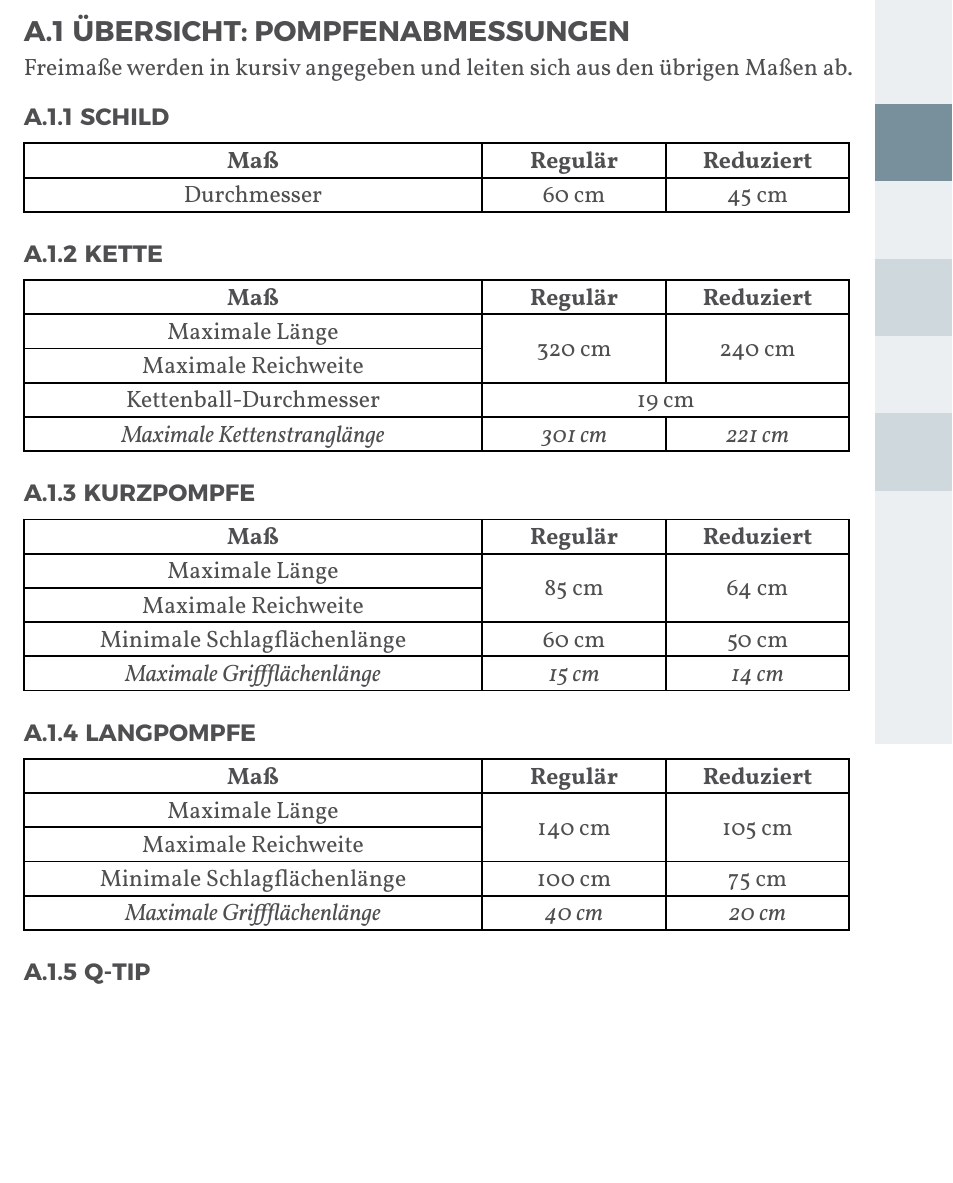
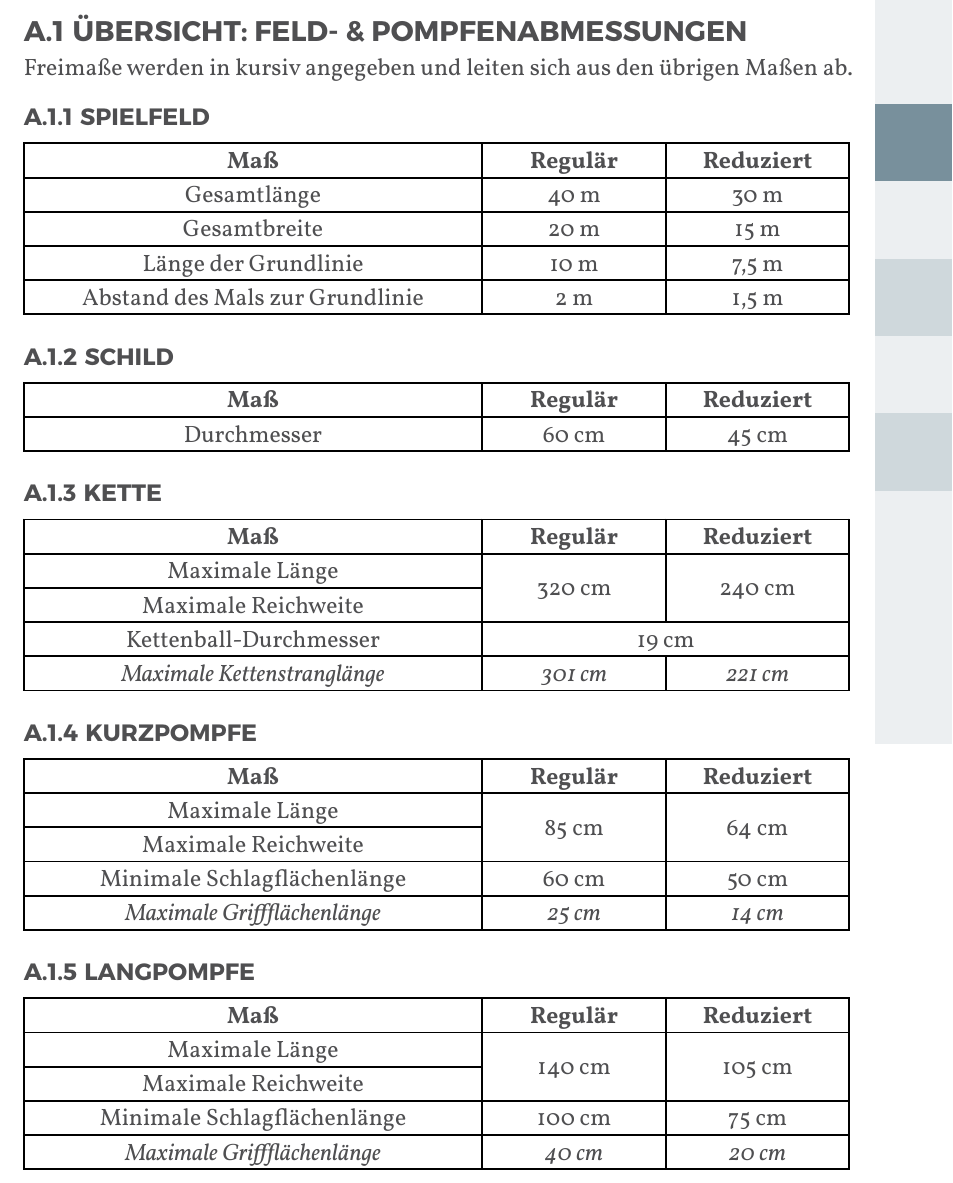
Before and after one commit to JuggerGermany/Regelwerk, a Typst document (typst/regelwerk.typ, which reads typst/anhang/masstabelle.typ): part of page 37 of 38, cut so that both start at the same text, the shorter picture padded with empty space. Compiled offline with Typst 0.15.

Commit message:
Feldabmessungen hinzugefügt und Freimaß KP korrigiert #69

```diff
--- a/typst/anhang/masstabelle.typ
+++ b/typst/anhang/masstabelle.typ
@@ -1,4 +1,4 @@
-#let title = "Übersicht: Pompfenabmessungen"
+#let title = "Übersicht: Feld- & Pompfenabmessungen"
 
 Freimaße werden in kursiv angegeben und leiten sich aus den übrigen Maßen ab.
 
@@ -13,6 +13,15 @@ Freimaße werden in kursiv angegeben und leiten sich aus den übrigen Maßen ab.
 #set table.cell(align: center + horizon)
 #set table(columns: (2.5fr, 1fr, 1fr))
 
+
+=== Spielfeld
+#table(
+	header,
+	"Gesamtlänge", "40 m", "30 m",
+	"Gesamtbreite", "20 m", "15 m",
+	"Länge der Grundlinie", "10 m", "7,5 m",
+	"Abstand des Mals zur Grundlinie", "2 m", "1,5 m"
+)
 
 === Schild
 #table(
@@ -35,7 +44,7 @@ Freimaße werden in kursiv angegeben und leiten sich aus den übrigen Maßen ab.
   "Maximale Länge", table.cell(rowspan: 2, "85 cm"), table.cell(rowspan:2, "64 cm"),
   "Maximale Reichweite",
   "Minimale Schlagflächenlänge", "60 cm", "50 cm",
-  frei("Maximale Griffflächenlänge"), frei("15 cm"), frei("14 cm"),
+  frei("Maximale Griffflächenlänge"), frei("25 cm"), frei("14 cm"),
 )
 
 === Langpompfe
```
